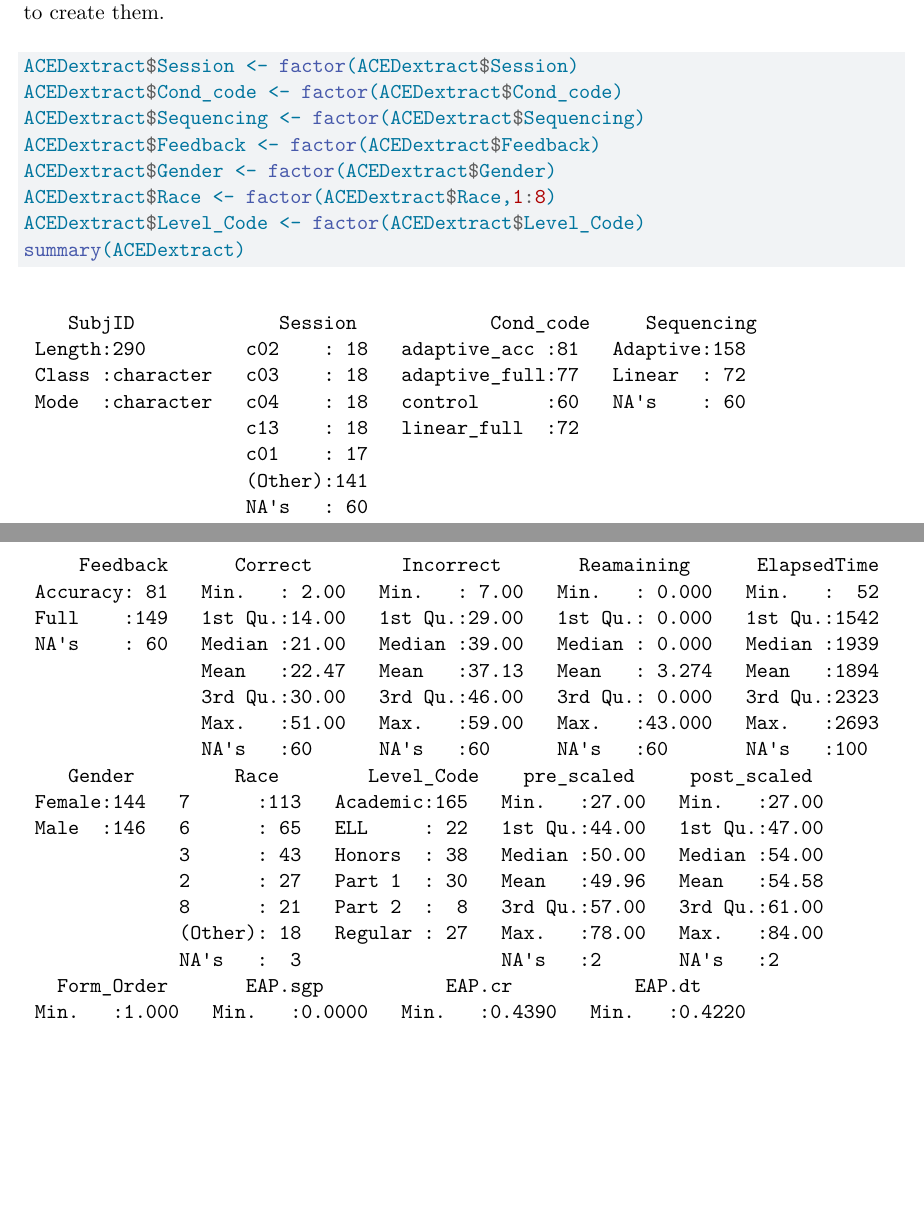
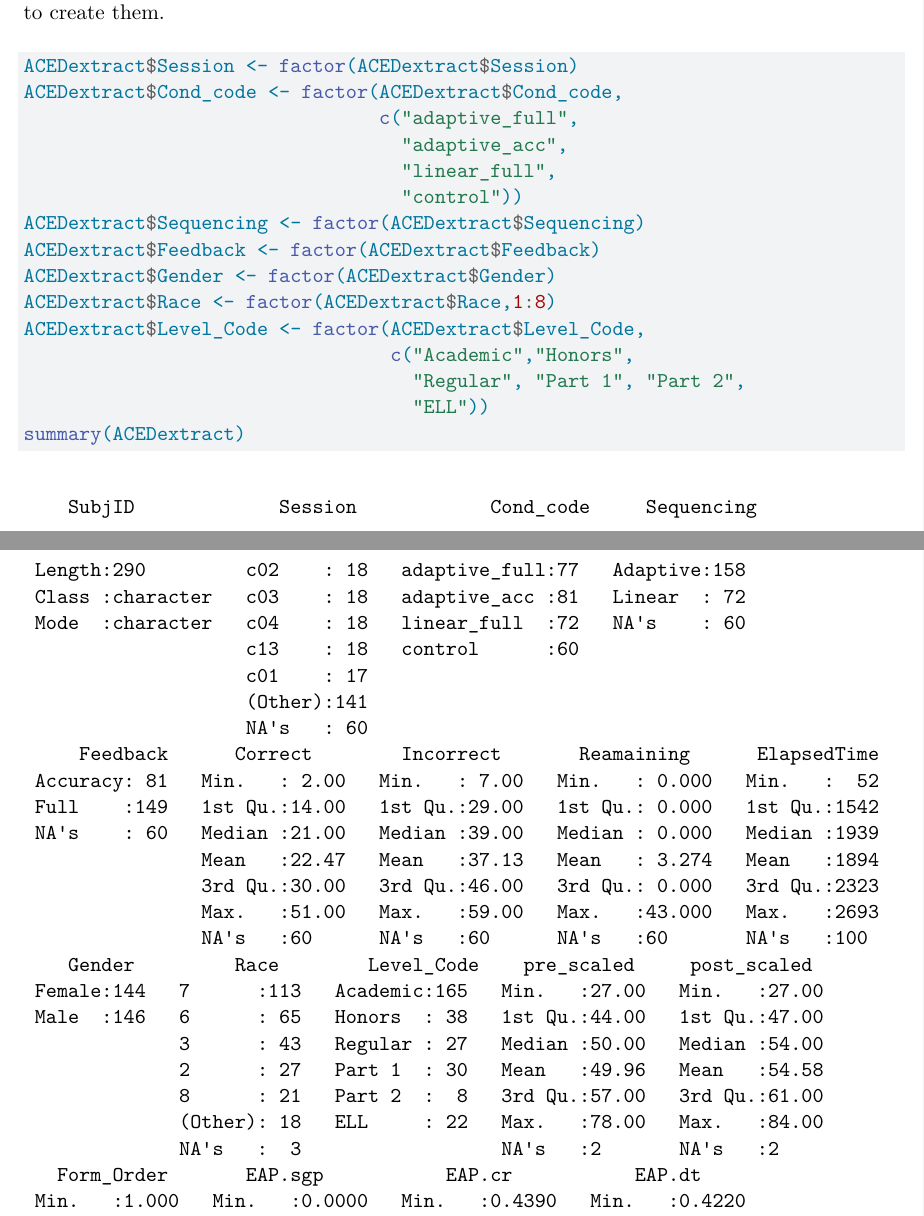
Before and after one commit to ralmond/EDF5484r, a Quarto document (ACED/CaseStudy1-ACEDData.qmd): two parts of pages 16 and 17 of 24, joined at a grey line, cut so that both start at the same text, the shorter picture padded with empty space. Rendered offline with R 4.5, knitr and Pandoc in place of Quarto, then LaTeX, with nearby package versions; some code elsewhere in the file could not run offline.

Commit message:
Fixing another namespace clash.

````diff
--- a/ACED/CaseStudy1-ACEDData.qmd
+++ b/ACED/CaseStudy1-ACEDData.qmd
@@ -372,12 +375,19 @@
 
 ```{r factors}
 ACEDextract$Session <- factor(ACEDextract$Session)
-ACEDextract$Cond_code <- factor(ACEDextract$Cond_code)
+ACEDextract$Cond_code <- factor(ACEDextract$Cond_code,
+                                c("adaptive_full",
+                                  "adaptive_acc",
+                                  "linear_full",
+                                  "control"))
 ACEDextract$Sequencing <- factor(ACEDextract$Sequencing)
 ACEDextract$Feedback <- factor(ACEDextract$Feedback)
 ACEDextract$Gender <- factor(ACEDextract$Gender)
 ACEDextract$Race <- factor(ACEDextract$Race,1:8)
-ACEDextract$Level_Code <- factor(ACEDextract$Level_Code)
+ACEDextract$Level_Code <- factor(ACEDextract$Level_Code,
+                                 c("Academic","Honors",
+                                   "Regular", "Part 1", "Part 2",
+                                   "ELL"))
 summary(ACEDextract)
 ```
 
````
Also changed, not shown: ACED/CaseStudy1-ACEDData.qmd (5 more changed lines).
